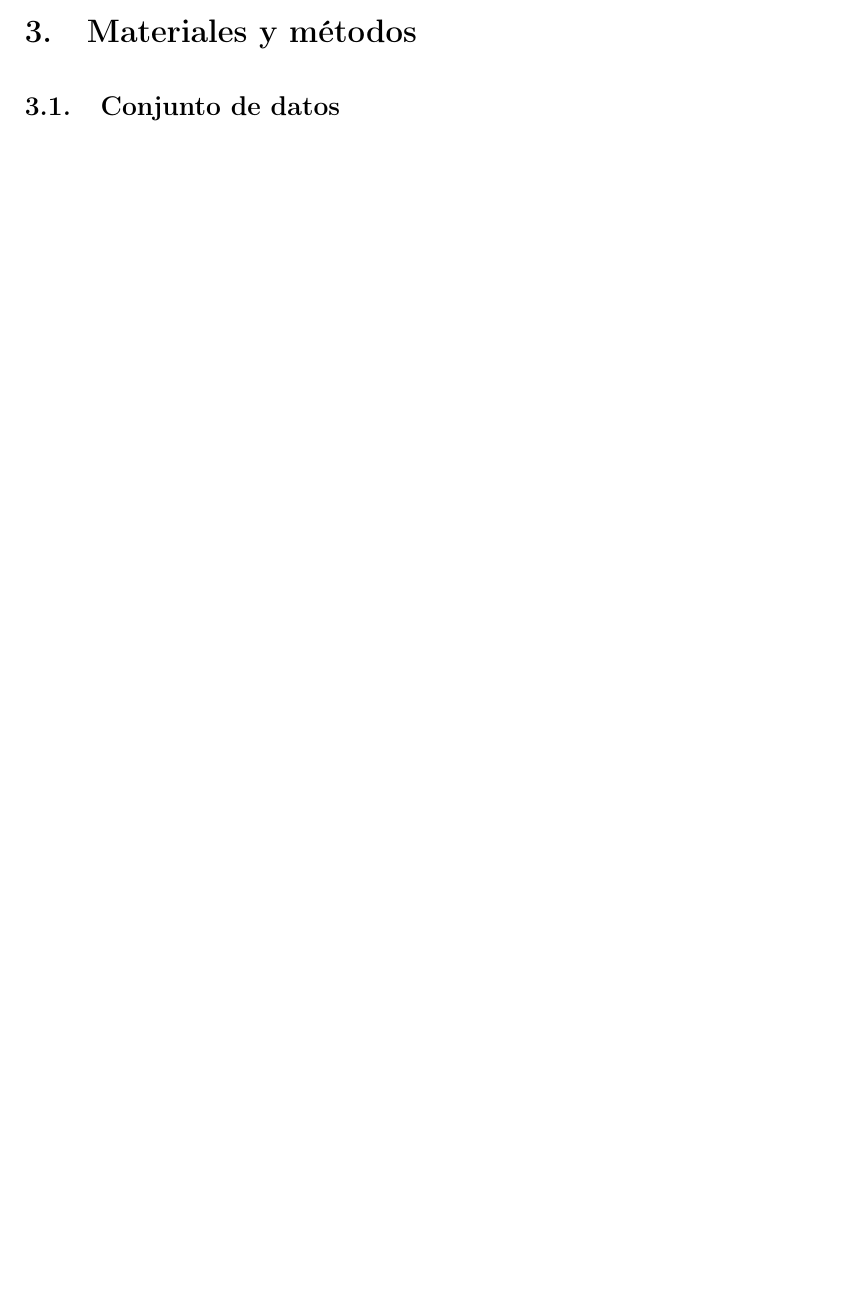
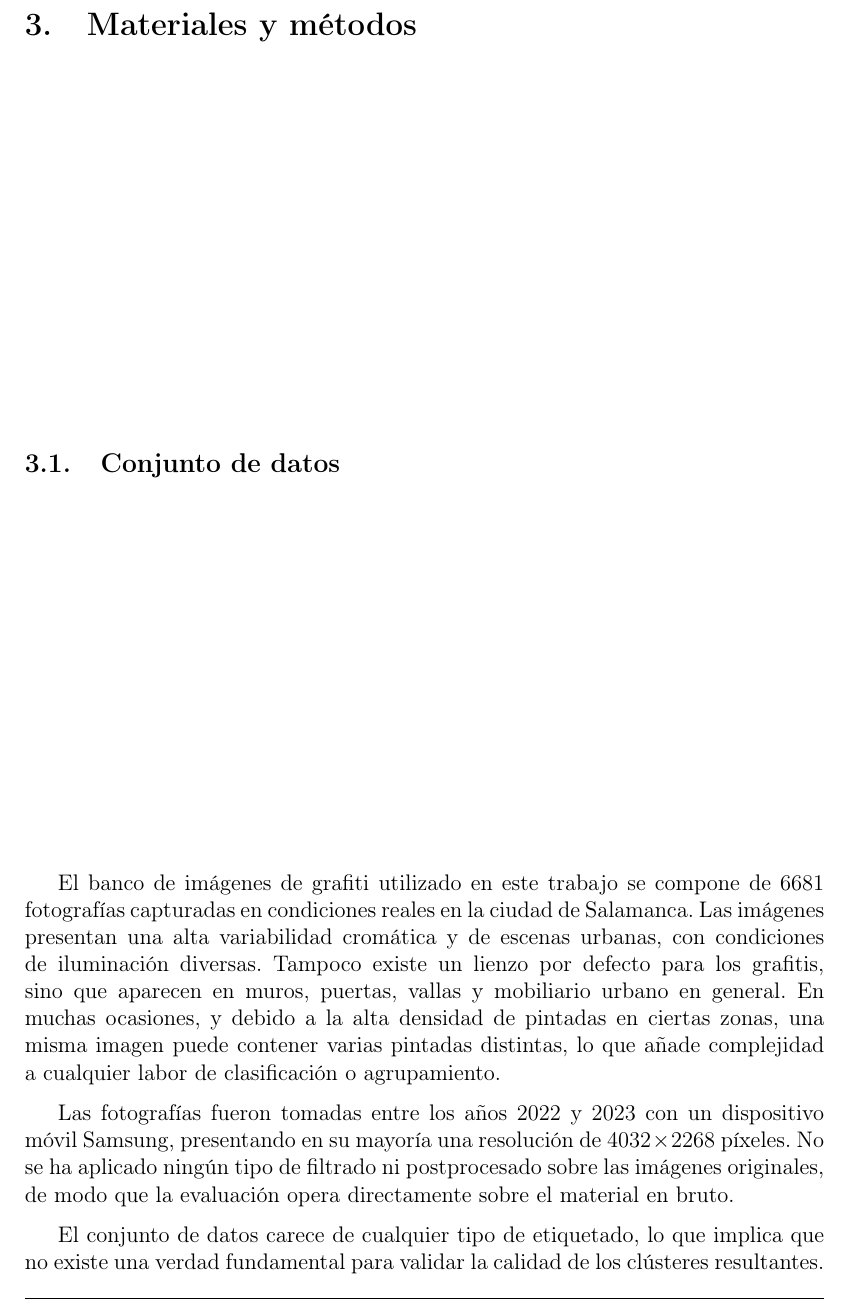
Before and after one commit to Luengor/tfm, a LaTeX document (doc/informe.tex, which reads doc/doc/tools.tex): part of page 14 of 20 before the commit and part of page 14 of 21 after it, cut so that both start at the same text, the shorter picture padded with empty space. Compiled offline with pdfLaTeX.

Commit message:
some tools

```diff
--- a/doc/doc/tools.tex
+++ b/doc/doc/tools.tex
@@ -4,14 +4,25 @@
 
 \subsection{Conjunto de datos}
 \label{subsec:dataset}
-% Origen y procedencia de las imágenes de grafiti, número total de muestras,
-% formato, resolución y características visuales generales (variabilidad
-% cromática, escenas urbanas, condiciones de iluminación...).
-% Limitaciones a destacar: ausencia de un etiquetado fiable de similitud
-% entre imágenes (no hay verdad fundamental para validar el agrupamiento),
-% heterogeneidad fotográfica, sesgos de captura y volumen limitado.
-% Mencionar también el subconjunto recortado (\texttt{dataset\_cropped/}) y
-% para qué se utiliza.
+El banco de imágenes de grafiti utilizado en este trabajo se compone de
+$6681$ fotografías capturadas en condiciones reales en la ciudad de
+Salamanca. Las imágenes presentan una alta variabilidad cromática y de escenas
+urbanas, con condiciones de iluminación diversas. Tampoco existe un lienzo por
+defecto para los grafitis, sino que aparecen en muros, puertas, vallas y
+mobiliario urbano en general. En muchas ocasiones, y debido a la alta densidad
+de pintadas en ciertas zonas, una misma imagen puede contener varias pintadas
+distintas, lo que añade complejidad a cualquier labor de clasificación o
+agrupamiento.
+
+Las fotografías fueron tomadas entre los años $2022$ y $2023$ con un
+dispositivo móvil Samsung, presentando en su mayoría una resolución de
+$4032 \times 2268$ píxeles. No se ha aplicado ningún tipo de filtrado ni
+postprocesado sobre las imágenes originales, de modo que la evaluación opera
+directamente sobre el material en bruto.
+
+El conjunto de datos carece de cualquier tipo de etiquetado, lo que implica que
+no existe una verdad fundamental para validar la calidad de los clústeres
+resultantes.
 
 \subsection{Marco conceptual}
 \label{subsec:conceptos}
```
